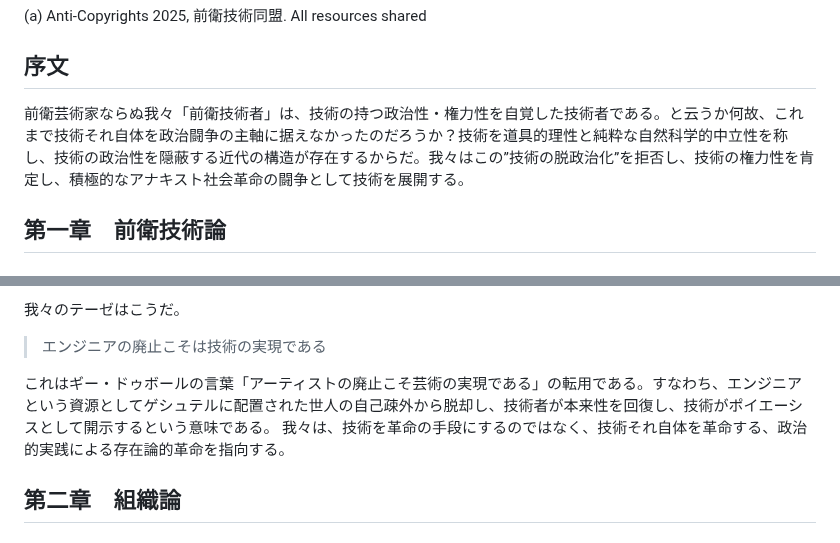
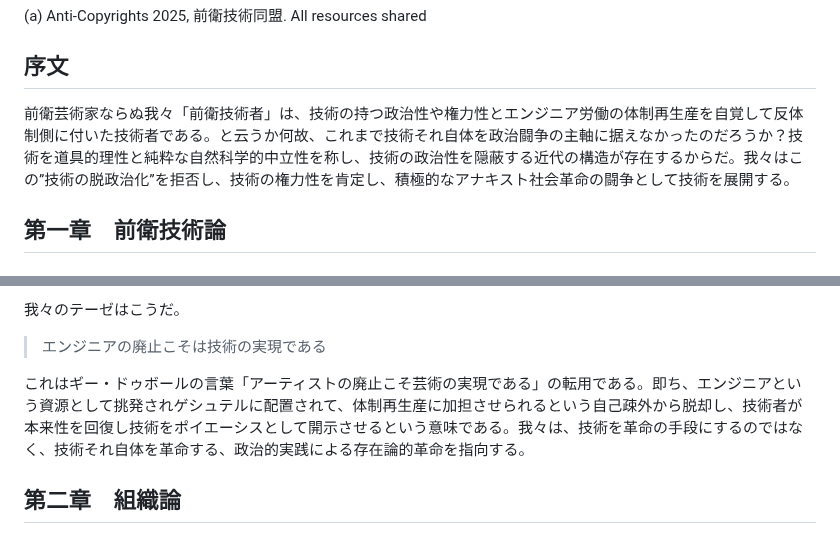
Before and after one commit to avant-garde-tech/avant-garde-tech.github.io, a Markdown page: readme.md, 2 parts joined by grey strips. Drawn GitHub-style.

```diff
--- a/readme.md
+++ b/readme.md
@@ -4,7 +4,7 @@
 
 ## 序文
 
-前衛芸術家ならぬ我々「前衛技術者」は、技術の持つ政治性・権力性を自覚した技術者である。と云うか何故、これまで技術それ自体を政治闘争の主軸に据えなかったのだろうか？技術を道具的理性と純粋な自然科学的中立性を称し、技術の政治性を隠蔽する近代の構造が存在するからだ。我々はこの”技術の脱政治化”を拒否し、技術の権力性を肯定し、積極的なアナキスト社会革命の闘争として技術を展開する。
+前衛芸術家ならぬ我々「前衛技術者」は、技術の持つ政治性や権力性とエンジニア労働の体制再生産を自覚して反体制側に付いた技術者である。と云うか何故、これまで技術それ自体を政治闘争の主軸に据えなかったのだろうか？技術を道具的理性と純粋な自然科学的中立性を称し、技術の政治性を隠蔽する近代の構造が存在するからだ。我々はこの”技術の脱政治化”を拒否し、技術の権力性を肯定し、積極的なアナキスト社会革命の闘争として技術を展開する。
 
 ## 第一章　前衛技術論
 
@@ -23,7 +23,7 @@
 我々のテーゼはこうだ。
 > エンジニアの廃止こそは技術の実現である
 
-これはギー・ドゥボールの言葉「アーティストの廃止こそ芸術の実現である」の転用である。すなわち、エンジニアという資源としてゲシュテルに配置された世人の自己疎外から脱却し、技術者が本来性を回復し、技術がポイエーシスとして開示するという意味である。 我々は、技術を革命の手段にするのではなく、技術それ自体を革命する、政治的実践による存在論的革命を指向する。
+これはギー・ドゥボールの言葉「アーティストの廃止こそ芸術の実現である」の転用である。即ち、エンジニアという資源として挑発されゲシュテルに配置されて、体制再生産に加担させられるという自己疎外から脱却し、技術者が本来性を回復し技術をポイエーシスとして開示させるという意味である。我々は、技術を革命の手段にするのではなく、技術それ自体を革命する、政治的実践による存在論的革命を指向する。
 
 ## 第二章　組織論
 
```
